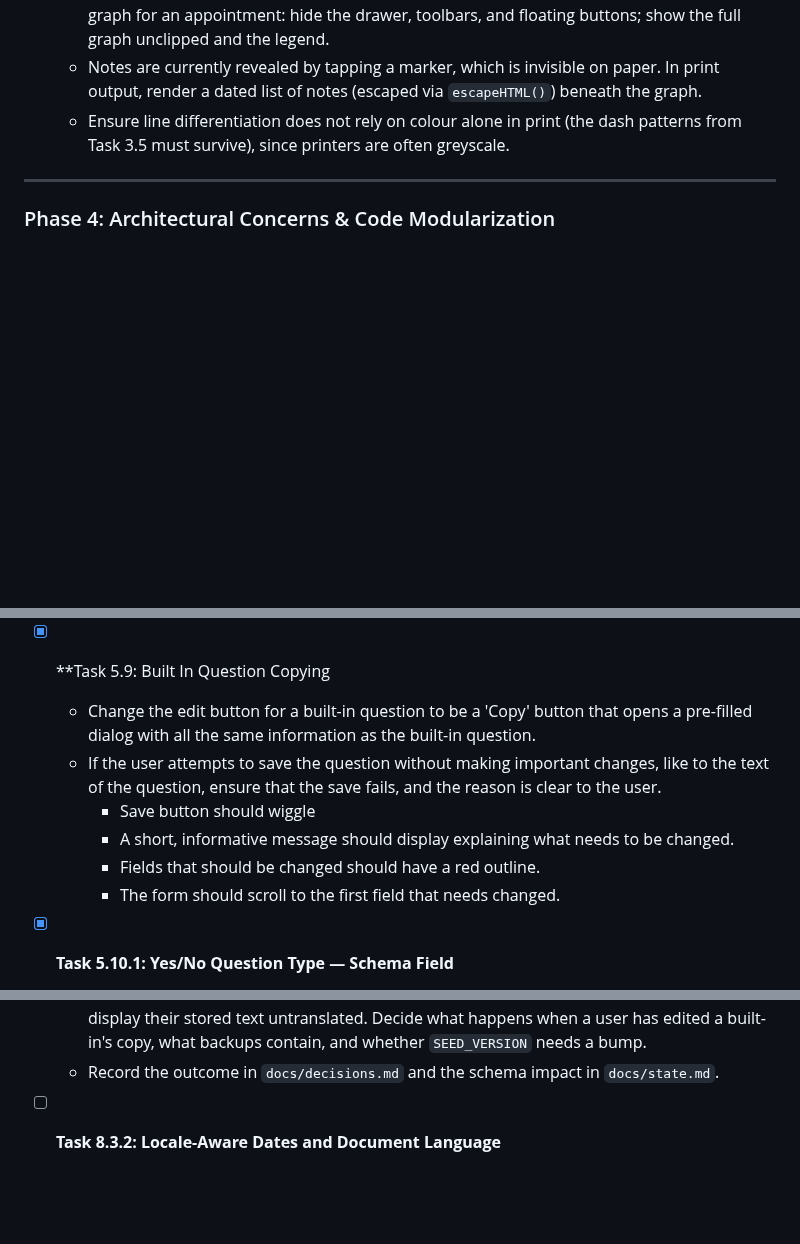
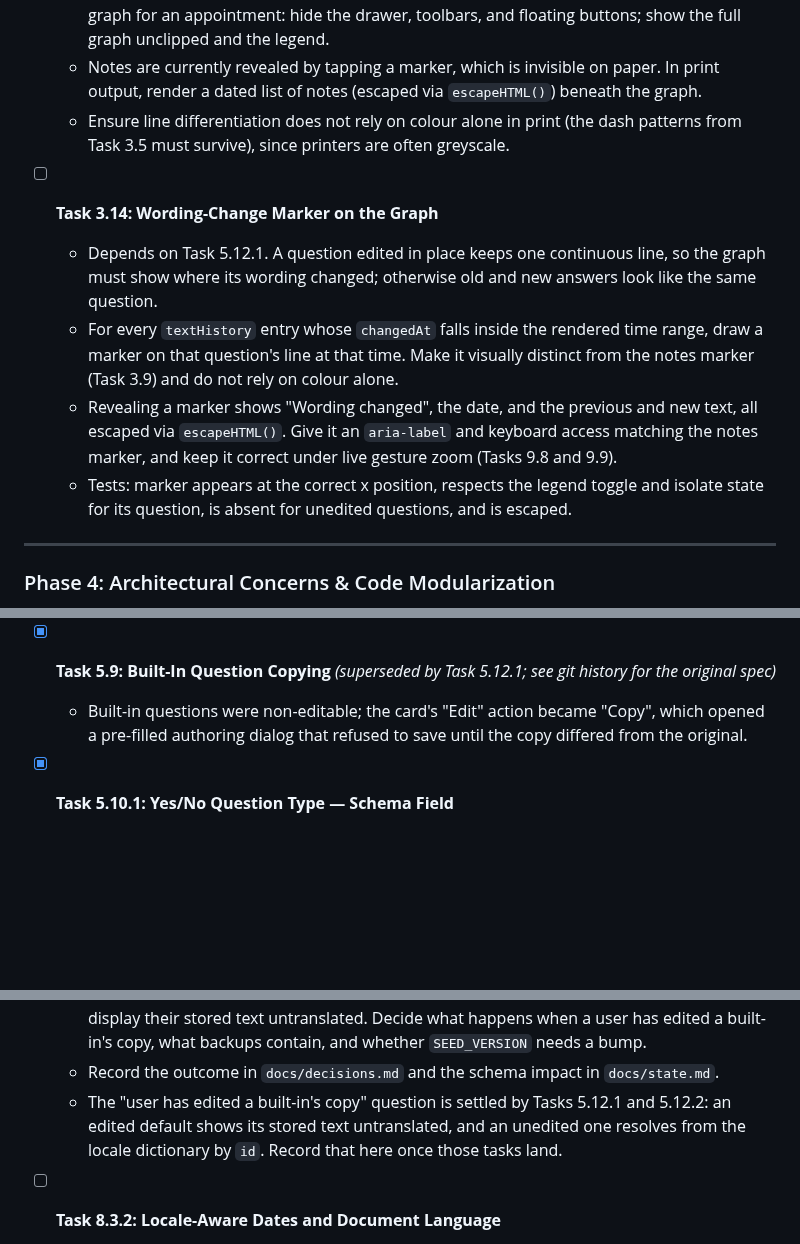
Before and after one commit to Cactus-Bones-Software/high-and-low, a Markdown page: docs/todo.md, 3 parts joined by grey strips. GitHub-like rendering; blank space fills up the shorter version.

```diff
--- a/docs/todo.md
+++ b/docs/todo.md
@@ -248,6 +249,18 @@ Patients and psychiatrists need a way to actually read the collected data back,
     list of notes (escaped via `escapeHTML()`) beneath the graph.
   - Ensure line differentiation does not rely on colour alone in print (the dash patterns from Task 3.5 must
     survive), since printers are often greyscale.
+
+- [ ] **Task 3.14: Wording-Change Marker on the Graph**
+  - Depends on Task 5.12.1. A question edited in place keeps one continuous line, so the graph must show where its
+    wording changed; otherwise old and new answers look like the same question.
+  - For every `textHistory` entry whose `changedAt` falls inside the rendered time range, draw a marker on that
+    question's line at that time. Make it visually distinct from the notes marker (Task 3.9) and do not rely on
+    colour alone.
+  - Revealing a marker shows "Wording changed", the date, and the previous and new text, all escaped via
+    `escapeHTML()`. Give it an `aria-label` and keyboard access matching the notes marker, and keep it correct
+    under live gesture zoom (Tasks 9.8 and 9.9).
+  - Tests: marker appears at the correct x position, respects the legend toggle and isolate state for its
+    question, is absent for unedited questions, and is escaped.
 
 ---
 
@@ -366,13 +379,10 @@ just native `<script type="module">`, staying within the vanilla-only constraint
   - Change "Archive Question" button to say "Remove Question".
   - Ensure search only shows removed questions if the removed question section is being shown.
 
-- [x] **Task 5.9: Built In Question Copying
-  - Change the edit button for a built-in question to be a 'Copy' button that opens a pre-filled dialog with all the same information as the built-in question.
-  - If the user attempts to save the question without making important changes, like to the text of the question, ensure that the save fails, and the reason is clear to the user.
-    - Save button should wiggle
-    - A short, informative message should display explaining what needs to be changed.
-    - Fields that should be changed should have a red outline.
-    - The form should scroll to the first field that needs changed.
+- [x] **Task 5.9: Built-In Question Copying** *(superseded by Task 5.12.1; see git history for the original
+  spec)*
+  - Built-in questions were non-editable; the card's "Edit" action became "Copy", which opened a pre-filled
+    authoring dialog that refused to save until the copy differed from the original.
 
 - [x] **Task 5.10.1: Yes/No Question Type — Schema Field**
   - In `public/js/questions.js`, add a `responseType` field to the question schema (`"scale" | "boolean"`).
@@ -509,6 +553,9 @@ just native `<script type="module">`, staying within the vanilla-only constraint
     untranslated. Decide what happens when a user has edited a built-in's copy, what backups contain, and whether
     `SEED_VERSION` needs a bump.
   - Record the outcome in `docs/decisions.md` and the schema impact in `docs/state.md`.
+  - The "user has edited a built-in's copy" question is settled by Tasks 5.12.1 and 5.12.2: an edited default
+    shows its stored text untranslated, and an unedited one resolves from the locale dictionary by `id`. Record
+    that here once those tasks land.
 
 - [ ] **Task 8.3.2: Locale-Aware Dates and Document Language**
   - `formatEntryDateTime`, `formatTickDate`, and related helpers in `ui/history-graph.js` use no `Intl` APIs. Route
```
Also changed, not shown: other parts of docs/todo.md (+36 -1 lines), docs/decisions.md (+10 -0 lines).
